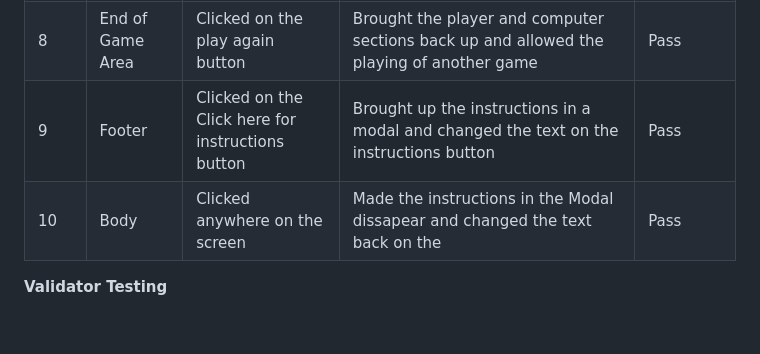
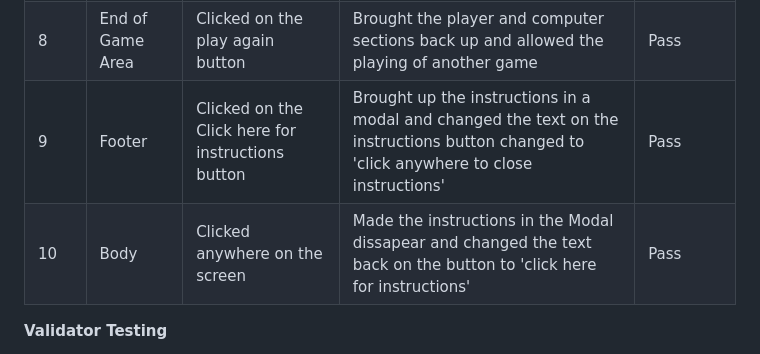
Before and after one commit to JohnStuartPhil/project-2-rpsls, a Markdown page: README.md, the part around the change. Rendered like a GitHub page; blank space fills up the shorter version.

```diff
--- a/README.md
+++ b/README.md
@@ -66,8 +66,8 @@ The rules of Rock, Paper, Scissors, Lizard, Spock expand on the rules of Rock, P
 |  6 | Game Area   | Clicked on all of buttons  | The correct images appeared when a random choice was made by the computer (kept clicking until all 5 images had been seen) |  Pass |
 |  7 | Game Area   | Clicked on any of the buttons until either player or computer won 10 times   | The correct message appeared (Player won this round/Computer won this round/This one's a Draw), the player and computer sections with the images disapeared and were replaced with the end message, Player Won or Computer Won   |  Pass |
 | 8 |  End of Game Area  | Clicked on the play again button   | Brought the player and computer sections back up and allowed the playing of another game |  Pass |
-|  9 | Footer   | Clicked on the Click here for instructions button   | Brought up the instructions in a modal and changed the text on the instructions button  |  Pass |
-|  10 | Body   | Clicked anywhere on the screen   | Made the instructions in the Modal dissapear and changed the text back on the   |  Pass |
+|  9 | Footer   | Clicked on the Click here for instructions button   | Brought up the instructions in a modal and changed the text on the instructions button changed to 'click anywhere to close instructions' |  Pass |
+|  10 | Body   | Clicked anywhere on the screen   | Made the instructions in the Modal dissapear and changed the text back on the button to 'click here for instructions'  |  Pass |
 
 **Validator Testing**
 - Javascript
```
